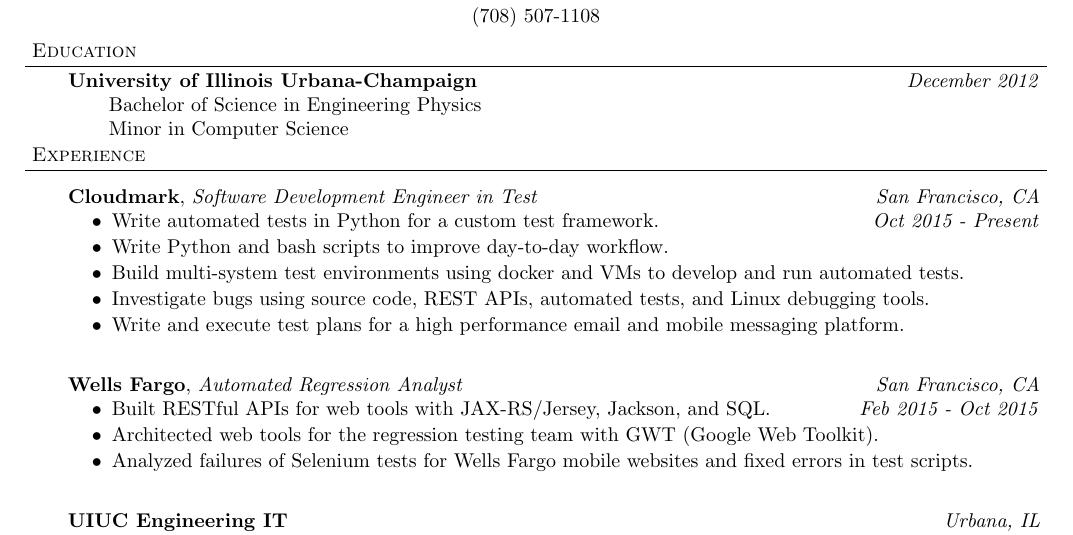
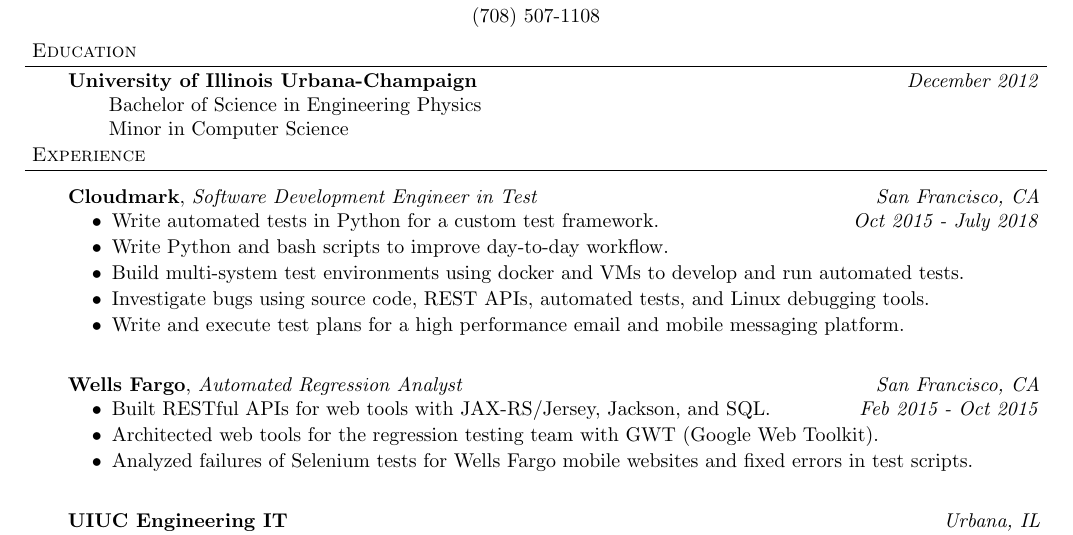
Before and after one commit to johnmyrda/resume, a LaTeX CV (johnmyrda_resume.tex): part of the page, cut so that both start at the same text. Compiled offline with pdfLaTeX.

Commit message:
Updated Cloudmark end date

```diff
--- a/johnmyrda_resume.tex
+++ b/johnmyrda_resume.tex
@@ -102,7 +102,7 @@
 
 	\vspace{20pt}
 	\textbf{Cloudmark}, \emph{Software Development Engineer in Test} \hfill \emph{San Francisco, CA}\\
-	\hfill \emph{Oct 2015 - Present}\\
+	\hfill \emph{Oct 2015 - July 2018}\\
 	\vspace*{-16pt}
 	\begin{itemize} \itemsep -0pt  % reduce space between items
 		\item Write automated tests in Python for a custom test framework.
```
Also changed, not shown: johnmyrda_resume.pdf.
